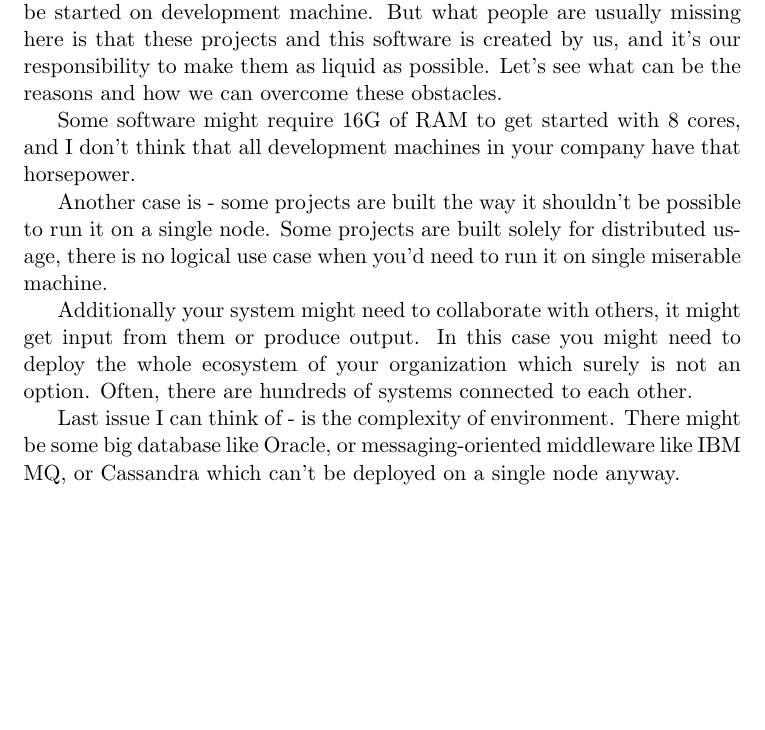
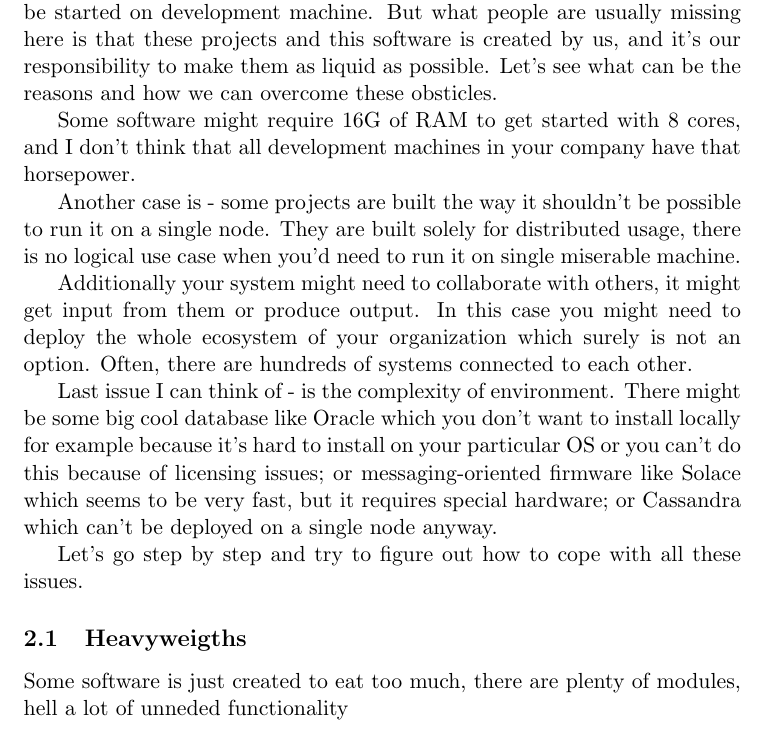
Before and after one commit to ctapobep/project-liquidity, a LaTeX document (local-deployment.tex): part of page 2 of 2, cut so that both start at the same text, the shorter picture padded with empty space. Compiled offline with pdfLaTeX.

Commit message:
local-deployment

```diff
--- a/local-deployment.tex
+++ b/local-deployment.tex
@@ -15,14 +15,18 @@ That's why you need the app started locally. Now we have a clear understanding o
 
 \section{Obsticles to have local environment}
 
-There are probably some people thinking that it's not always possible, and these people might be right - not all the projects are built the way they can be started on development machine. But what people are usually missing here is that these projects and this software is created by us, and it's our responsibility to make them as liquid as possible. Let's see what can be the reasons and how we can overcome these obstacles.
+There are probably some people thinking that it's not always possible, and these people might be right - not all the projects are built the way they can be started on development machine. But what people are usually missing here is that these projects and this software is created by us, and it's our responsibility to make them as liquid as possible. Let's see what can be the reasons and how we can overcome these obsticles.
 
 Some software might require 16G of RAM to get started with 8 cores, and I don't think that all development machines in your company have that horsepower.
 
-Another case is - some projects are built the way it shouldn't be possible to run it on a single node. Some projects are built solely for distributed usage, there is no logical use case when you'd need to run it on single miserable machine.
+Another case is - some projects are built the way it shouldn't be possible to run it on a single node. They are built solely for distributed usage, there is no logical use case when you'd need to run it on single miserable machine.
 
 Additionally your system might need to collaborate with others, it might get input from them or produce output. In this case you might need to deploy the whole ecosystem of your organization which surely is not an option. Often, there are hundreds of systems connected to each other.
 
-Last issue I can think of - is the complexity of environment. There might be some big database like Oracle, or messaging-oriented middleware like IBM MQ, or Cassandra which can't be deployed on a single node anyway.
+Last issue I can think of - is the complexity of environment. There might be some big cool database like Oracle which you don't want to install locally for example because it's hard to install on your particular OS or you can't do this because of licensing issues; or messaging-oriented firmware like Solace which seems to be very fast, but it requires special hardware; or Cassandra which can't be deployed on a single node anyway.
+
+Let's go step by step and try to figure out how to cope with all these issues.
+\subsection{Heavyweigths}
+Some software is just created to eat too much, there are plenty of modules, hell a lot of unneded functionality
 
 \end{document}
```
